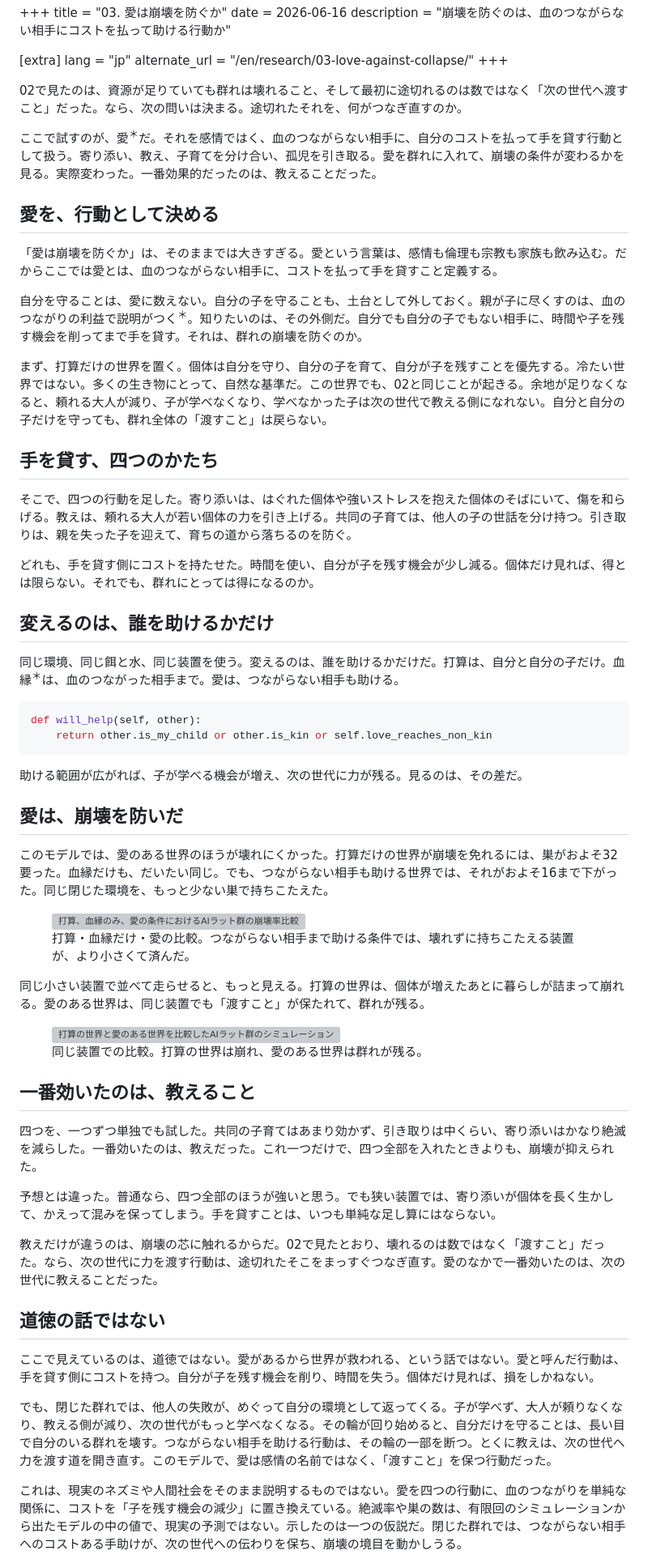
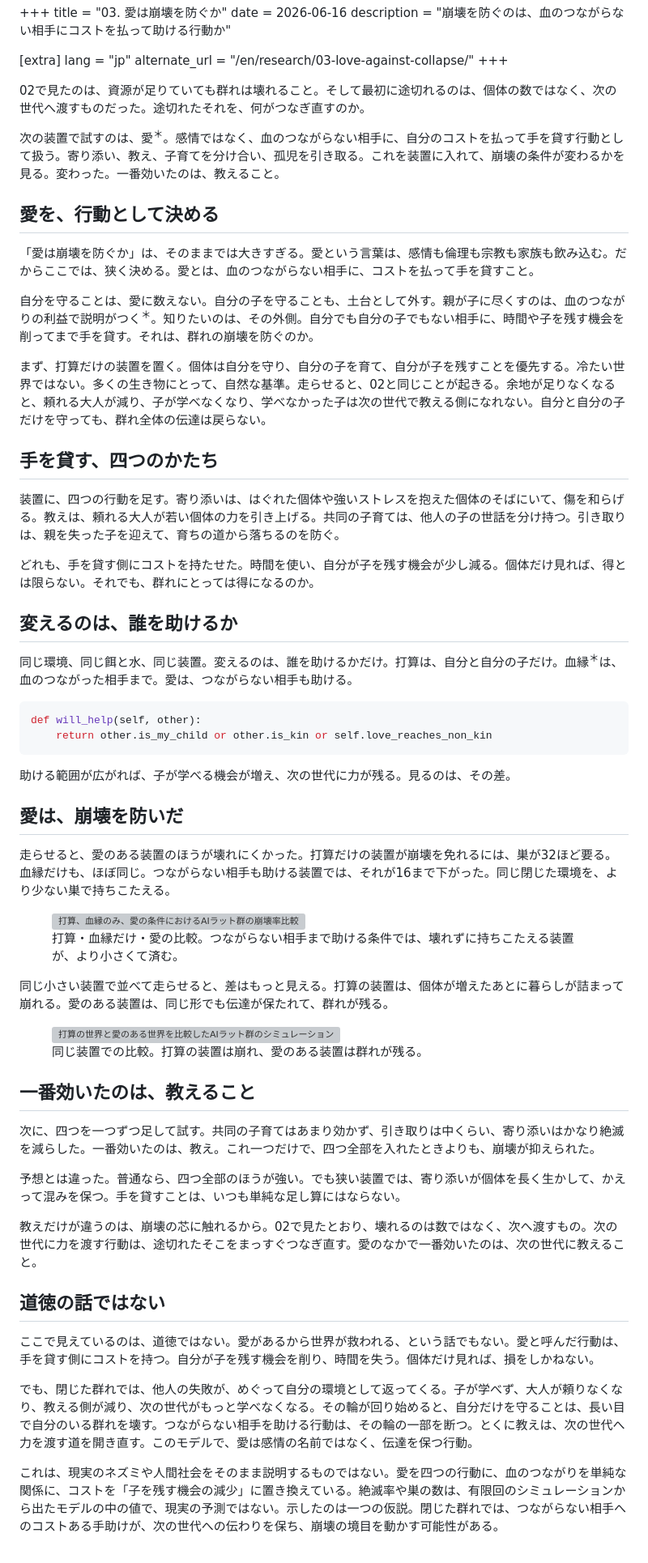
Before and after one commit to midorikawa-dev/midorikawa.me, a Markdown page: content/research/03_love_against_collapse.md, the part around one of its changes. Shown at 81% size. GitHub-like rendering; grey boxes are pictures that could not be loaded.

Commit message:
Rewrite 03 in the δ pattern; soften だ, fix number/quote usage
Make the apparatus loop explicit (self-interested apparatus -> add four
helping behaviors -> change who gets help -> observe -> isolate teaching).
Reduce flat 〜だ endings; Arabic numerals for data (32/16), kanji for
idiomatic counts (一つ/四つ/一番); keep quotes for real quotations. JP/EN.

Co-Authored-By: Claude Opus 4.8 <noreply@anthropic.com>

````diff
--- a/content/research/03_love_against_collapse.md
+++ b/content/research/03_love_against_collapse.md
@@ -8,64 +8,64 @@ lang = "jp"
 alternate_url = "/en/research/03-love-against-collapse/"
 +++
 
-02で見たのは、資源が足りていても群れは壊れること、そして最初に途切れるのは数ではなく「次の世代へ渡すこと」だった。なら、次の問いは決まる。途切れたそれを、何がつなぎ直すのか。
+02で見たのは、資源が足りていても群れは壊れること。そして最初に途切れるのは、個体の数ではなく、次の世代へ渡すものだった。途切れたそれを、何がつなぎ直すのか。
 
-ここで試すのが、愛<sup class="term-note">＊</sup>だ。それを感情ではく、血のつながらない相手に、自分のコストを払って手を貸す行動として扱う。寄り添い、教え、子育てを分け合い、孤児を引き取る。愛を群れに入れて、崩壊の条件が変わるかを見る。実際変わった。一番効果的だったのは、教えることだった。
+次の装置で試すのは、愛<sup class="term-note">＊</sup>。感情ではなく、血のつながらない相手に、自分のコストを払って手を貸す行動として扱う。寄り添い、教え、子育てを分け合い、孤児を引き取る。これを装置に入れて、崩壊の条件が変わるかを見る。変わった。一番効いたのは、教えること。
 
 ## 愛を、行動として決める
 
-「愛は崩壊を防ぐか」は、そのままでは大きすぎる。愛という言葉は、感情も倫理も宗教も家族も飲み込む。だからここでは愛とは、血のつながらない相手に、コストを払って手を貸すこと定義する。
+「愛は崩壊を防ぐか」は、そのままでは大きすぎる。愛という言葉は、感情も倫理も宗教も家族も飲み込む。だからここでは、狭く決める。愛とは、血のつながらない相手に、コストを払って手を貸すこと。
 
-自分を守ることは、愛に数えない。自分の子を守ることも、土台として外しておく。親が子に尽くすのは、血のつながりの利益で説明がつく<sup class="term-note">＊</sup>。知りたいのは、その外側だ。自分でも自分の子でもない相手に、時間や子を残す機会を削ってまで手を貸す。それは、群れの崩壊を防ぐのか。
+自分を守ることは、愛に数えない。自分の子を守ることも、土台として外す。親が子に尽くすのは、血のつながりの利益で説明がつく<sup class="term-note">＊</sup>。知りたいのは、その外側。自分でも自分の子でもない相手に、時間や子を残す機会を削ってまで手を貸す。それは、群れの崩壊を防ぐのか。
 
-まず、打算だけの世界を置く。個体は自分を守り、自分の子を育て、自分が子を残すことを優先する。冷たい世界ではない。多くの生き物にとって、自然な基準だ。この世界でも、02と同じことが起きる。余地が足りなくなると、頼れる大人が減り、子が学べなくなり、学べなかった子は次の世代で教える側になれない。自分と自分の子だけを守っても、群れ全体の「渡すこと」は戻らない。
+まず、打算だけの装置を置く。個体は自分を守り、自分の子を育て、自分が子を残すことを優先する。冷たい世界ではない。多くの生き物にとって、自然な基準。走らせると、02と同じことが起きる。余地が足りなくなると、頼れる大人が減り、子が学べなくなり、学べなかった子は次の世代で教える側になれない。自分と自分の子だけを守っても、群れ全体の伝達は戻らない。
 
 ## 手を貸す、四つのかたち
 
-そこで、四つの行動を足した。寄り添いは、はぐれた個体や強いストレスを抱えた個体のそばにいて、傷を和らげる。教えは、頼れる大人が若い個体の力を引き上げる。共同の子育ては、他人の子の世話を分け持つ。引き取りは、親を失った子を迎えて、育ちの道から落ちるのを防ぐ。
+装置に、四つの行動を足す。寄り添いは、はぐれた個体や強いストレスを抱えた個体のそばにいて、傷を和らげる。教えは、頼れる大人が若い個体の力を引き上げる。共同の子育ては、他人の子の世話を分け持つ。引き取りは、親を失った子を迎えて、育ちの道から落ちるのを防ぐ。
 
 どれも、手を貸す側にコストを持たせた。時間を使い、自分が子を残す機会が少し減る。個体だけ見れば、得とは限らない。それでも、群れにとっては得になるのか。
 
-## 変えるのは、誰を助けるかだけ
+## 変えるのは、誰を助けるか
 
-同じ環境、同じ餌と水、同じ装置を使う。変えるのは、誰を助けるかだけだ。打算は、自分と自分の子だけ。血縁<sup class="term-note">＊</sup>は、血のつながった相手まで。愛は、つながらない相手も助ける。
+同じ環境、同じ餌と水、同じ装置。変えるのは、誰を助けるかだけ。打算は、自分と自分の子だけ。血縁<sup class="term-note">＊</sup>は、血のつながった相手まで。愛は、つながらない相手も助ける。
 
 ```python
 def will_help(self, other):
     return other.is_my_child or other.is_kin or self.love_reaches_non_kin
 ```
 
-助ける範囲が広がれば、子が学べる機会が増え、次の世代に力が残る。見るのは、その差だ。
+助ける範囲が広がれば、子が学べる機会が増え、次の世代に力が残る。見るのは、その差。
 
 ## 愛は、崩壊を防いだ
 
-このモデルでは、愛のある世界のほうが壊れにくかった。打算だけの世界が崩壊を免れるには、巣がおよそ32要った。血縁だけも、だいたい同じ。でも、つながらない相手も助ける世界では、それがおよそ16まで下がった。同じ閉じた環境を、もっと少ない巣で持ちこたえた。
+走らせると、愛のある装置のほうが壊れにくかった。打算だけの装置が崩壊を免れるには、巣が32ほど要る。血縁だけも、ほぼ同じ。つながらない相手も助ける装置では、それが16まで下がった。同じ閉じた環境を、より少ない巣で持ちこたえる。
 
 <figure>
   <img src="/images/research/rat/03/love.png" alt="打算、血縁のみ、愛の条件におけるAIラット群の崩壊率比較">
-  <figcaption>打算・血縁だけ・愛の比較。つながらない相手まで助ける条件では、壊れずに持ちこたえる装置が、より小さくて済んだ。</figcaption>
+  <figcaption>打算・血縁だけ・愛の比較。つながらない相手まで助ける条件では、壊れずに持ちこたえる装置が、より小さくて済む。</figcaption>
 </figure>
 
-同じ小さい装置で並べて走らせると、もっと見える。打算の世界は、個体が増えたあとに暮らしが詰まって崩れる。愛のある世界は、同じ装置でも「渡すこと」が保たれて、群れが残る。
+同じ小さい装置で並べて走らせると、差はもっと見える。打算の装置は、個体が増えたあとに暮らしが詰まって崩れる。愛のある装置は、同じ形でも伝達が保たれて、群れが残る。
 
 <figure>
   <img src="/images/research/rat/03/love.gif" alt="打算の世界と愛のある世界を比較したAIラット群のシミュレーション">
-  <figcaption>同じ装置での比較。打算の世界は崩れ、愛のある世界は群れが残る。</figcaption>
+  <figcaption>同じ装置での比較。打算の装置は崩れ、愛のある装置は群れが残る。</figcaption>
 </figure>
 
 ## 一番効いたのは、教えること
 
-四つを、一つずつ単独でも試した。共同の子育てはあまり効かず、引き取りは中くらい、寄り添いはかなり絶滅を減らした。一番効いたのは、教えだった。これ一つだけで、四つ全部を入れたときよりも、崩壊が抑えられた。
+次に、四つを一つずつ足して試す。共同の子育てはあまり効かず、引き取りは中くらい、寄り添いはかなり絶滅を減らした。一番効いたのは、教え。これ一つだけで、四つ全部を入れたときよりも、崩壊が抑えられた。
 
-予想とは違った。普通なら、四つ全部のほうが強いと思う。でも狭い装置では、寄り添いが個体を長く生かして、かえって混みを保ってしまう。手を貸すことは、いつも単純な足し算にはならない。
+予想とは違った。普通なら、四つ全部のほうが強い。でも狭い装置では、寄り添いが個体を長く生かして、かえって混みを保つ。手を貸すことは、いつも単純な足し算にはならない。
 
-教えだけが違うのは、崩壊の芯に触れるからだ。02で見たとおり、壊れるのは数ではなく「渡すこと」だった。なら、次の世代に力を渡す行動は、途切れたそこをまっすぐつなぎ直す。愛のなかで一番効いたのは、次の世代に教えることだった。
+教えだけが違うのは、崩壊の芯に触れるから。02で見たとおり、壊れるのは数ではなく、次へ渡すもの。次の世代に力を渡す行動は、途切れたそこをまっすぐつなぎ直す。愛のなかで一番効いたのは、次の世代に教えること。
 
 ## 道徳の話ではない
 
-ここで見えているのは、道徳ではない。愛があるから世界が救われる、という話ではない。愛と呼んだ行動は、手を貸す側にコストを持つ。自分が子を残す機会を削り、時間を失う。個体だけ見れば、損をしかねない。
+ここで見えているのは、道徳ではない。愛があるから世界が救われる、という話でもない。愛と呼んだ行動は、手を貸す側にコストを持つ。自分が子を残す機会を削り、時間を失う。個体だけ見れば、損をしかねない。
 
-でも、閉じた群れでは、他人の失敗が、めぐって自分の環境として返ってくる。子が学べず、大人が頼りなくなり、教える側が減り、次の世代がもっと学べなくなる。その輪が回り始めると、自分だけを守ることは、長い目で自分のいる群れを壊す。つながらない相手を助ける行動は、その輪の一部を断つ。とくに教えは、次の世代へ力を渡す道を開き直す。このモデルで、愛は感情の名前ではなく、「渡すこと」を保つ行動だった。
+でも、閉じた群れでは、他人の失敗が、めぐって自分の環境として返ってくる。子が学べず、大人が頼りなくなり、教える側が減り、次の世代がもっと学べなくなる。その輪が回り始めると、自分だけを守ることは、長い目で自分のいる群れを壊す。つながらない相手を助ける行動は、その輪の一部を断つ。とくに教えは、次の世代へ力を渡す道を開き直す。このモデルで、愛は感情の名前ではなく、伝達を保つ行動。
 
-これは、現実のネズミや人間社会をそのまま説明するものではない。愛を四つの行動に、血のつながりを単純な関係に、コストを「子を残す機会の減少」に置き換えている。絶滅率や巣の数は、有限回のシミュレーションから出たモデルの中の値で、現実の予測ではない。示したのは一つの仮説だ。閉じた群れでは、つながらない相手へのコストある手助けが、次の世代への伝わりを保ち、崩壊の境目を動かしうる。
+これは、現実のネズミや人間社会をそのまま説明するものではない。愛を四つの行動に、血のつながりを単純な関係に、コストを「子を残す機会の減少」に置き換えている。絶滅率や巣の数は、有限回のシミュレーションから出たモデルの中の値で、現実の予測ではない。示したのは一つの仮説。閉じた群れでは、つながらない相手へのコストある手助けが、次の世代への伝わりを保ち、崩壊の境目を動かす可能性がある。
 
````
Also changed, not shown: other parts of content/research/03_love_against_collapse.md (+1 -1 lines), 1 other file.
